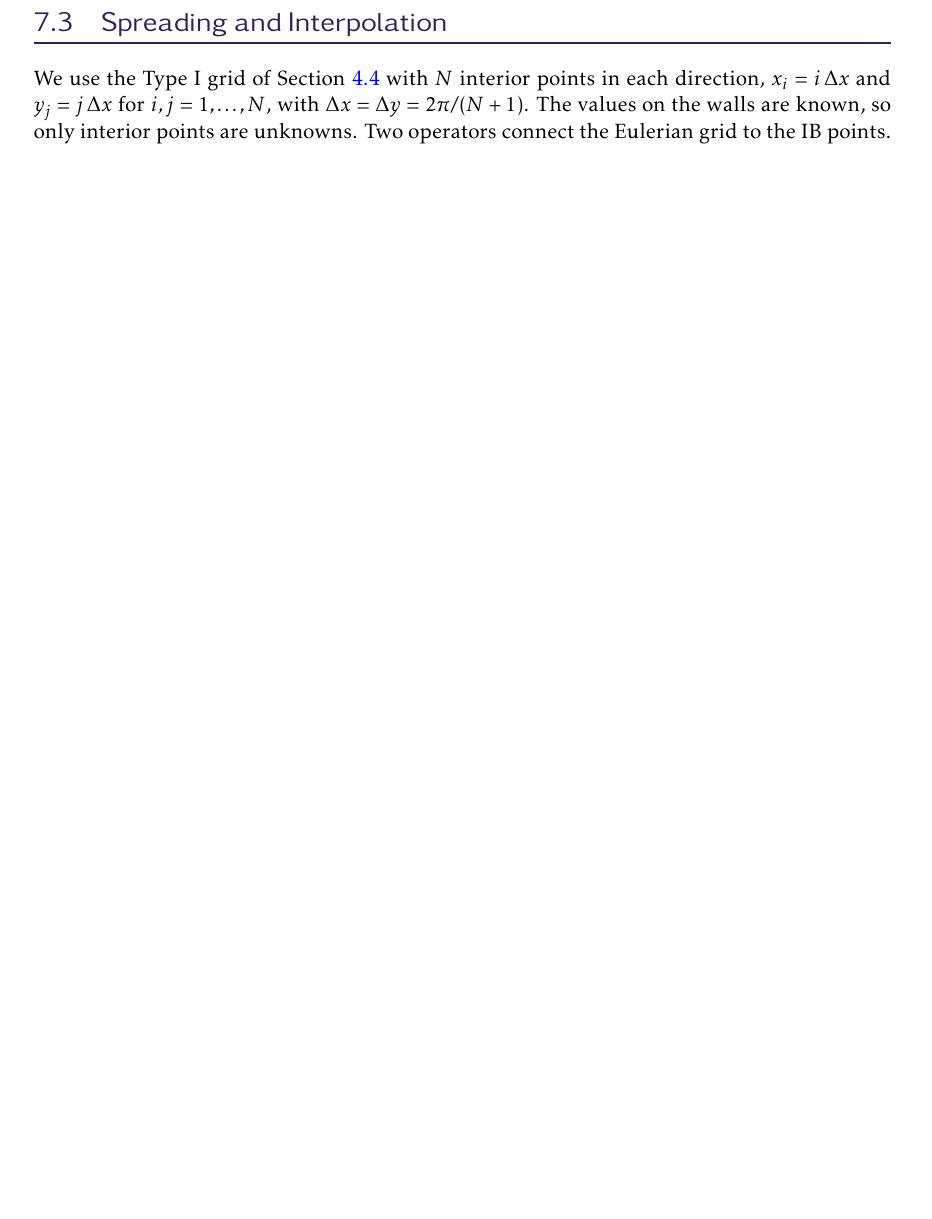
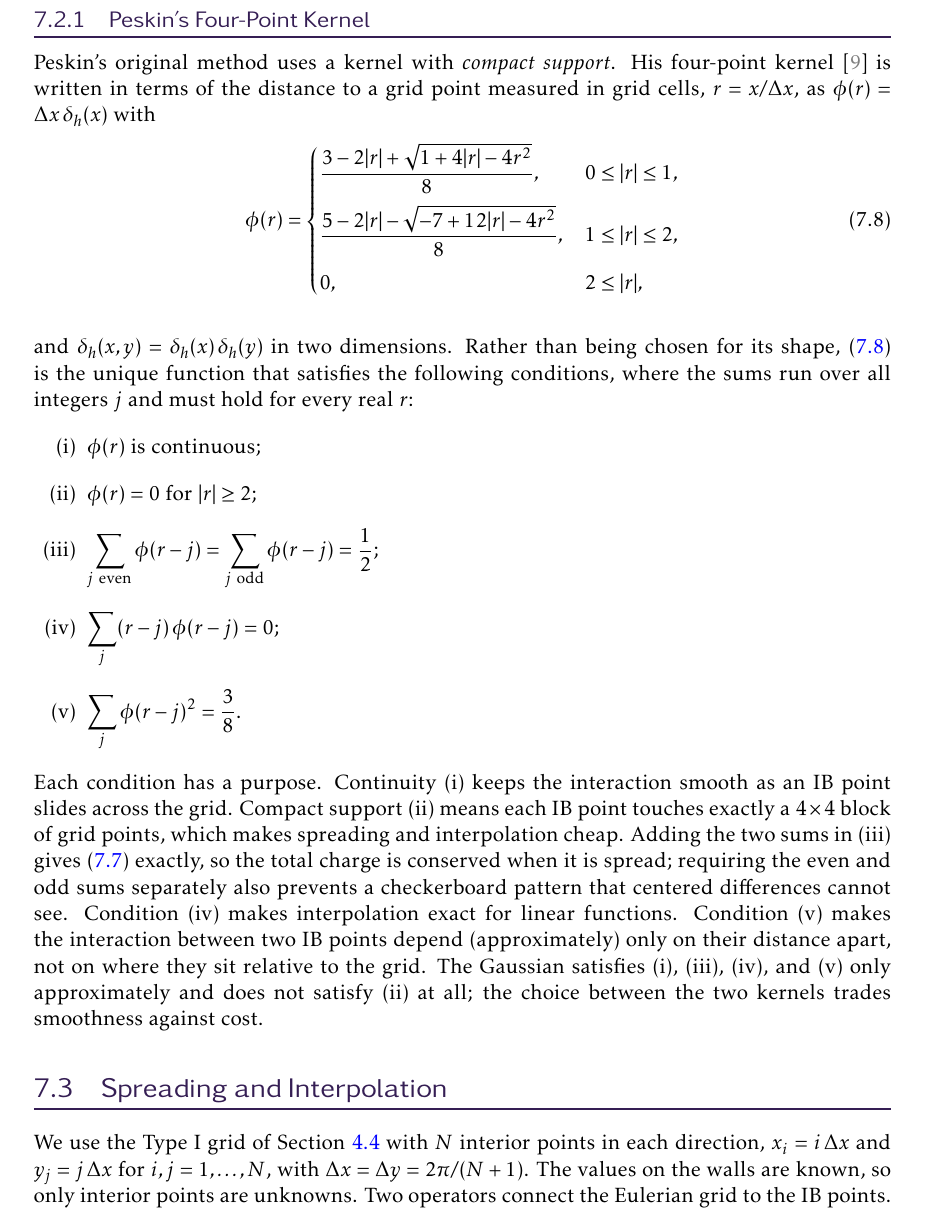
Before and after one commit to numberFactory/MATH550_textbook, a LaTeX thesis (main.tex, which reads IBM/text.tex): part of page 71 of 95 before the commit and part of page 71 of 96 after it, cut at the place of the change, the shorter picture padded with empty space. Compiled offline with pdfLaTeX.

Commit message:
adding peskin four-point kernels

```diff
--- a/IBM/text.tex
+++ b/IBM/text.tex
@@ -189,6 +189,48 @@ The Gaussian is never exactly zero, so in principle every IB point
 touches every grid point. To make this more realistic and cost-effective, we would want to define a \textit{support} for each delta function so it only impacts subsets of the domain.
 \end{remark}
 
+\subsection{Peskin's Four-Point Kernel}
+
+\index{immersed boundary method!four-point kernel}
+\index{compact support}
+Peskin's original method uses a kernel with \emph{compact support}. His
+four-point kernel \parencite{peskin2002} is written in terms of the
+distance to a grid point measured in grid cells, $r = x/\Delta x$, as
+$\phi(r) = \Delta x\,\delta_h(x)$ with
+\begin{equation}
+  \phi(r) =
+  \begin{cases}
+    \dfrac{3 - 2|r| + \sqrt{1 + 4|r| - 4r^2}}{8}, & 0 \leq |r| \leq 1,\\[3mm]
+    \dfrac{5 - 2|r| - \sqrt{-7 + 12|r| - 4r^2}}{8}, & 1 \leq |r| \leq 2,\\[3mm]
+    0, & 2 \leq |r|,
+  \end{cases}
+  \label{eq:IBphi4}
+\end{equation}
+and $\delta_h(x,y) = \delta_h(x)\,\delta_h(y)$ in two dimensions. Rather
+than being chosen for its shape, \eqref{eq:IBphi4} is the unique function
+that satisfies the following conditions, where the sums run over all
+integers $j$ and must hold for every real $r$:
+\begin{enumerate}[label=(\roman*)]
+  \item $\phi(r)$ is continuous;
+  \item $\phi(r) = 0$ for $|r| \geq 2$;
+  \item $\displaystyle\sum_{j\ \mathrm{even}} \phi(r - j)
+        = \sum_{j\ \mathrm{odd}} \phi(r - j) = \frac{1}{2}$;
+  \item $\displaystyle\sum_{j} (r - j)\,\phi(r - j) = 0$;
+  \item $\displaystyle\sum_{j} \phi(r - j)^2 = \frac{3}{8}$.
+\end{enumerate}
+Each condition has a purpose. Continuity (i) keeps the interaction smooth
+as an IB point slides across the grid. Compact support (ii) means each IB
+point touches exactly a $4 \times 4$ block of grid points, which makes
+spreading and interpolation cheap. Adding the two sums in (iii) gives
+\eqref{eq:IBunity} exactly, so the total charge is conserved when it is
+spread; requiring the even and odd sums separately also prevents a
+checkerboard pattern that centered differences cannot see. Condition (iv)
+makes interpolation exact for linear functions. Condition (v) makes the
+interaction between two IB points depend (approximately) only on their
+distance apart, not on where they sit relative to the grid. The Gaussian
+satisfies (i), (iii), (iv), and (v) only approximately and does not
+satisfy (ii) at all; the choice between the two kernels trades smoothness
+against cost.
 
 \section{Spreading and Interpolation}
 \label{sec:IBspreadinterp}
```
